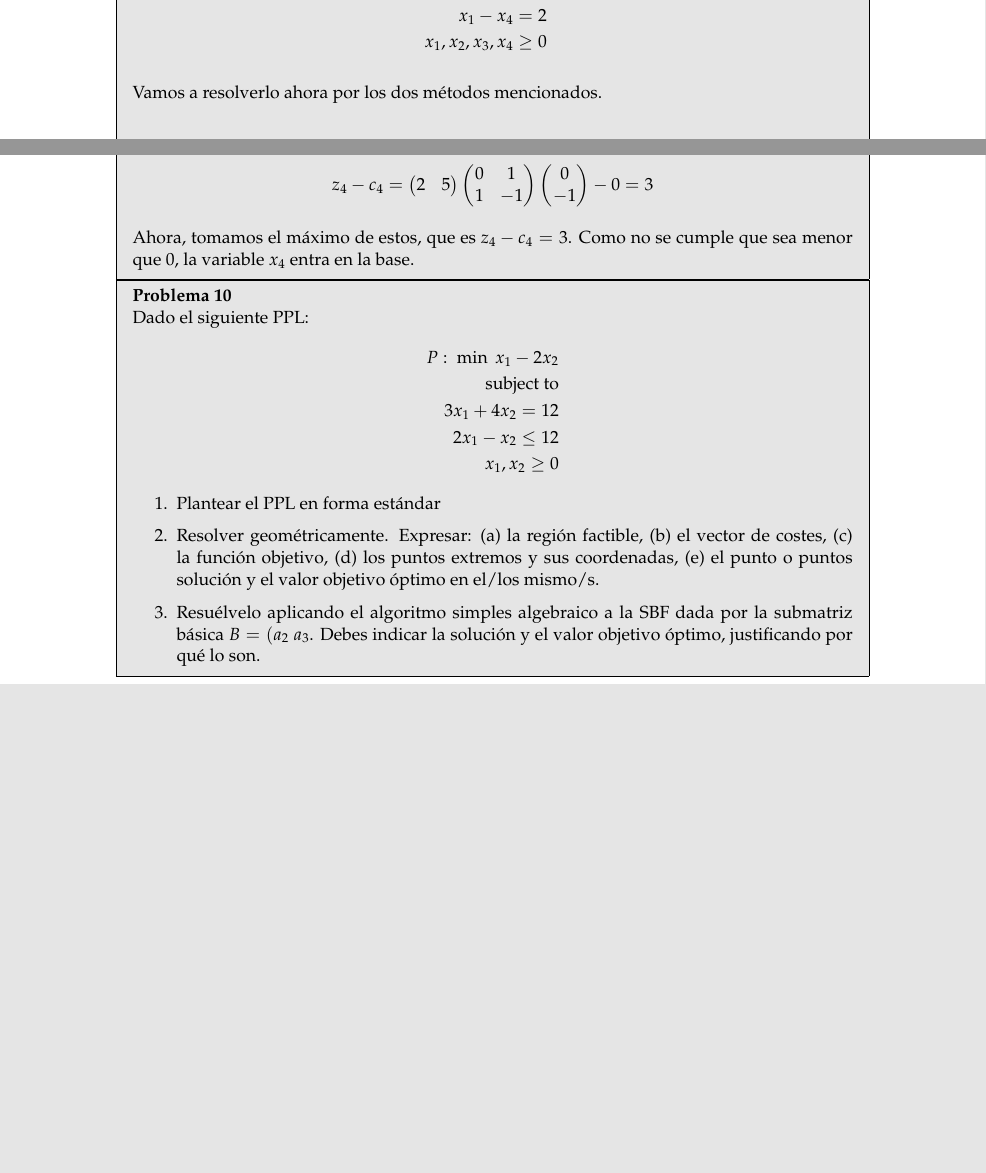
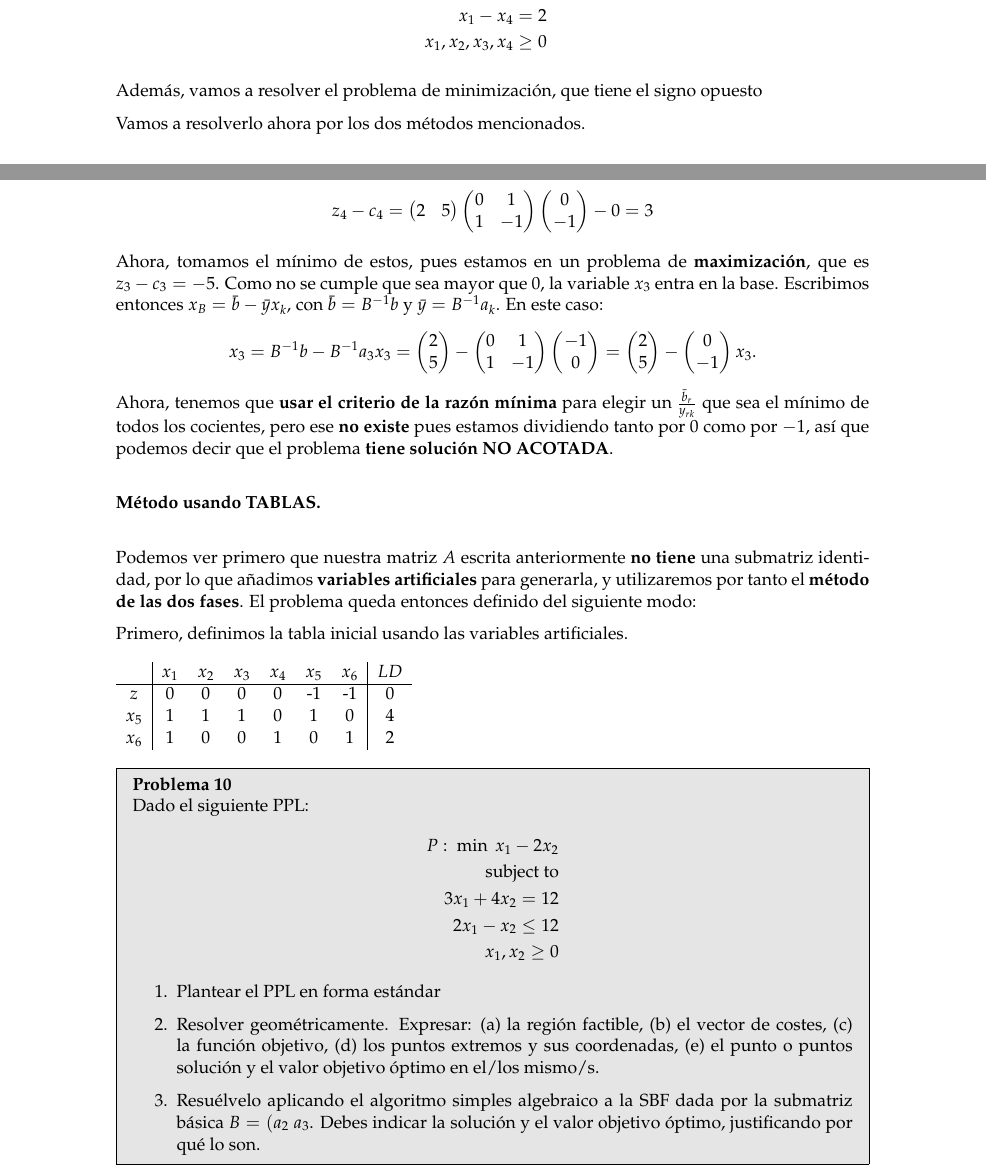
Before and after one commit to fjsaezm/mcd-opt, a LaTeX document (PL/PL.tex): two parts of pages 2 and 3 of 5, joined at a grey line, cut so that both start at the same text, the shorter picture padded with empty space. Compiled offline with pdfLaTeX.

Commit message:
Modifications

```diff
--- a/PL/PL.tex
+++ b/PL/PL.tex
@@ -471,6 +473,8 @@ Tenemos una región factible no acotada, pero tenemos una solución óptima y ú
         x_{1} - x_{4} =  2\\
         x_{1},x_{2},x_{3},x_{4} \geq 0
     \end{align*}
+
+    Además, vamos a resolver el problema de minimización, que tiene el signo opuesto
 
     Vamos a resolverlo ahora por los dos métodos mencionados.\\
 
@@ -505,10 +509,31 @@ Tenemos una región factible no acotada, pero tenemos una solución óptima y ú
     z_4 - c_4 =     \begin{pmatrix} 2 & 5\end{pmatrix} \begin{pmatrix}    0 & 1 \\ 1 & -1 \end{pmatrix} \begin{pmatrix} 0 \\ -1 \end{pmatrix} - 0 = 3
     \]
 
-    Ahora, tomamos el máximo de estos, que es \(z_4 - c_4 = 3\). Como no se cumple que sea menor que \(0\), la variable \(x_4\) entra en la base.
+    Ahora, tomamos el mínimo de estos, pues estamos en un problema de \textbf{maximización}, que es \(z_3 - c_3 = -5\). Como no se cumple que sea mayor que \(0\), la variable \(x_3\) entra en la base. Escribimos entonces \(x_B = \bar b - \bar y x_k\), con \(\bar b = B^{-1}b\) y \(\bar y = B^{-1}a_k\). En este caso:
+    \[
+    x_3 = B^{-1}b - B^{-1}a_3 x_3 = \begin{pmatrix} 2 \\ 5 \end{pmatrix} - \begin{pmatrix} 0 & 1 \\ 1 & -1 \end{pmatrix} \begin{pmatrix} -1 \\ 0 \end{pmatrix} = \begin{pmatrix} 2 \\ 5 \end{pmatrix} - \begin{pmatrix} 0 \\ -1 \end{pmatrix}x_3.
+    \]
+    Ahora, tenemos que \textbf{usar el criterio de la razón mínima} para elegir un \(\frac{\bar b_r}{y_{rk}}\) que sea el mínimo de todos los cocientes, pero ese \textbf{no existe} pues estamos dividiendo tanto por \(0\) como por \(-1\), así que podemos decir que el problema \textbf{tiene solución NO ACOTADA}.\\
+
+    \textbf{Método usando TABLAS.}\\
+
+    Podemos ver primero que nuestra matriz \(A\) escrita anteriormente \textbf{no tiene} una submatriz identidad, por lo que añadimos \textbf{variables artificiales} para generarla, y utilizaremos por tanto el \textbf{método de las dos fases}. El problema queda entonces definido del siguiente modo:
 
 
-    \end{problem}
+    Primero, definimos la tabla inicial usando las variables artificiales.
+
+    \begin{table}[H]
+        \begin{tabular}{c|cccccc|c}
+              & $x_1$ & $x_2$ & $x_3$ & $x_4$ & $x_5$ & $x_6$ & $LD$ \\ \hline
+        $z$   & 0     & 0     & 0     & 0     & -1    & -1    & 0    \\
+        $x_5$ & 1     & 1     & 1     & 0     & 1     & 0     & 4    \\
+        $x_6$ & 1     & 0     & 0     & 1     & 0     & 1     & 2
+    \end{tabular}
+    \end{table}
+
+
+
+
 
 
 \begin{problem}{10}
```
Also changed, not shown: PL/PL.tex (10 more changed lines). Lines whose indentation alone changed are shown as unchanged.
